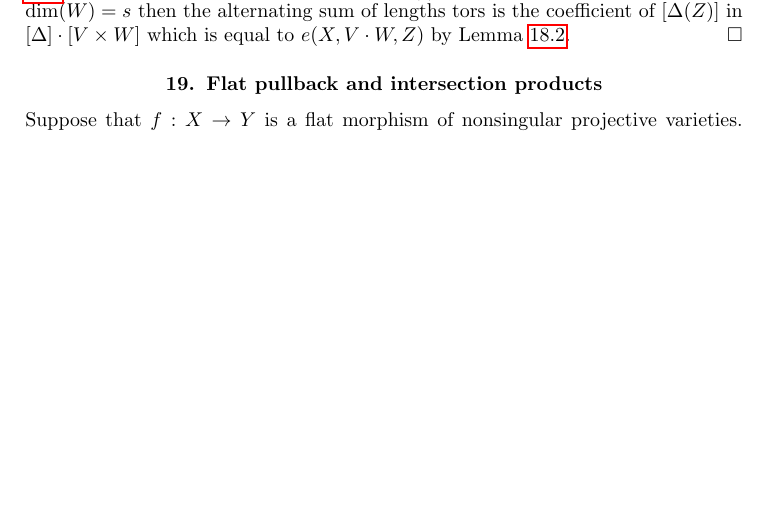
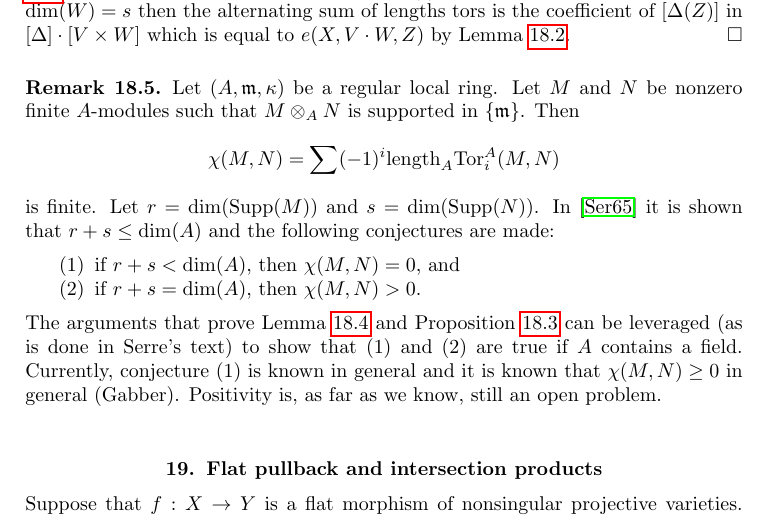
Before and after one commit to stacks/stacks-project, a LaTeX document (intersection.tex): part of page 17 of 22, cut so that both start at the same text, the shorter picture padded with empty space. Compiled offline with pdfLaTeX.

Commit message:
Very brief explanation of the connection with Serre's conjectures

```diff
--- a/intersection.tex
+++ b/intersection.tex
@@ -1533,6 +1533,31 @@ then the alternating sum of lengths tors is the coefficient of
 $[\Delta(Z)]$ in $[\Delta] \cdot [V \times W]$ which is
 equal to $e(X, V \cdot W, Z)$ by Lemma \ref{lemma-reduction-diagonal}.
 \end{proof}
+
+\begin{remark}
+\label{remark-Serre-conjectures}
+Let $(A, \mathfrak m, \kappa)$ be a regular local ring.
+Let $M$ and $N$ be nonzero finite $A$-modules such that $M \otimes_A N$
+is supported in $\{\mathfrak m\}$. Then
+$$
+\chi(M, N) = \sum (-1)^i \text{length}_A \text{Tor}_i^A(M, N)
+$$
+is finite. Let $r = \dim(\text{Supp}(M))$ and $s = \dim(\text{Supp}(N))$.
+In \cite{Serre_algebre_locale} it is shown that $r + s \leq \dim(A)$
+and the following conjectures are made:
+\begin{enumerate}
+\item if $r + s < \dim(A)$, then $\chi(M, N) = 0$, and
+\item if $r + s = \dim(A)$, then $\chi(M, N) > 0$.
+\end{enumerate}
+The arguments that prove Lemma \ref{lemma-tor-sheaf} and
+Proposition \ref{proposition-positivity} can be leveraged
+(as is done in Serre's text) to show that (1) and (2) are
+true if $A$ contains a field. Currently, conjecture (1) is known
+in general and it is known that $\chi(M, N) \geq 0$ in general (Gabber).
+Positivity is, as far as we know, still an open problem.
+\end{remark}
+
+
 
 
 
```
